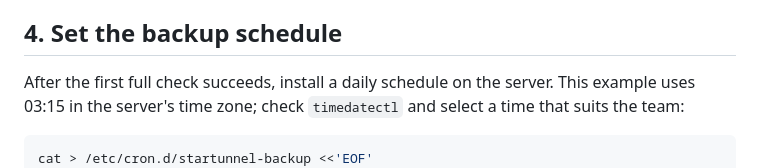
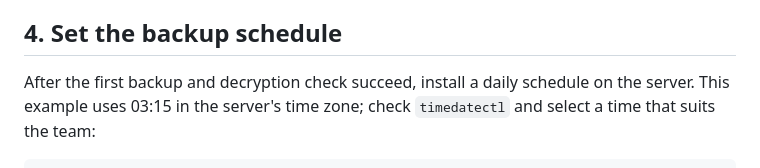
Before and after one commit to btfranklin/startunnel, a Markdown page: docs/setup/backups.md, the part around one of its changes. Drawn GitHub-style.

```diff
--- a/docs/setup/backups.md
+++ b/docs/setup/backups.md
@@ -122,7 +120,8 @@ workstation's storage must be encrypted while it holds decrypted data.
 
 ## 4. Set the backup schedule
 
-After the first full check succeeds, install a daily schedule on the server.
+After the first backup and decryption check succeed, install a daily schedule
+on the server.
 This example uses 03:15 in the server's time zone; check `timedatectl` and select
 a time that suits the team:
 
```
Also changed, not shown: other parts of docs/setup/backups.md (+26 -10 lines).
